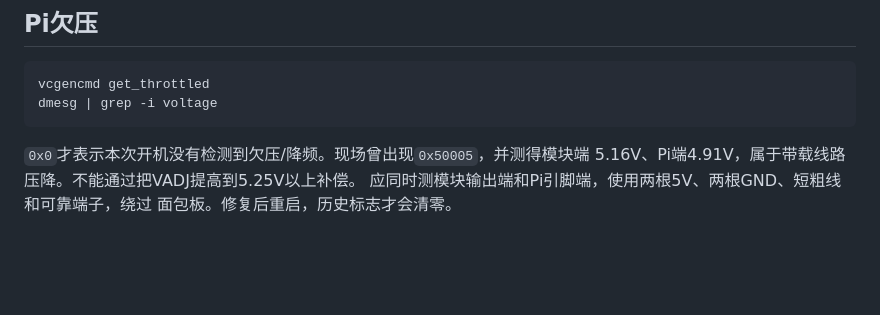
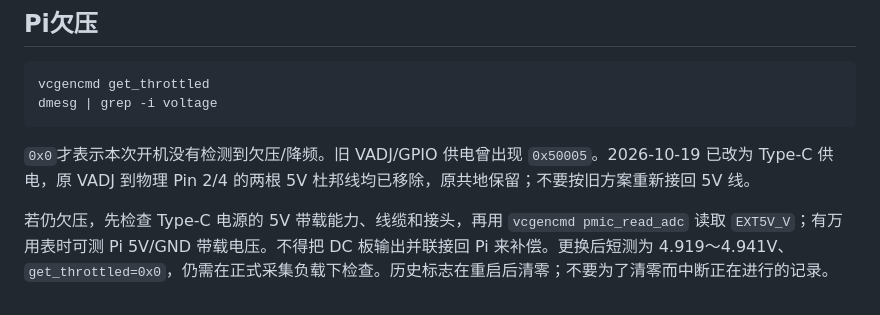
Before and after one commit to lmy91/pi5-mpu6050-f9p-logger, a Markdown page: docs/TROUBLESHOOTING.md, the part around the change. Rendered like a GitHub page; blank space fills up the shorter version.

````diff
--- a/docs/TROUBLESHOOTING.md
+++ b/docs/TROUBLESHOOTING.md
@@ -131,7 +131,6 @@ vcgencmd get_throttled
 dmesg | grep -i voltage
 ```
 
-`0x0`才表示本次开机没有检测到欠压/降频。现场曾出现`0x50005`，并测得模块端
-5.16V、Pi端4.91V，属于带载线路压降。不能通过把VADJ提高到5.25V以上补偿。
-应同时测模块输出端和Pi引脚端，使用两根5V、两根GND、短粗线和可靠端子，绕过
-面包板。修复后重启，历史标志才会清零。
+`0x0`才表示本次开机没有检测到欠压/降频。旧 VADJ/GPIO 供电曾出现 `0x50005`。2026-10-19 已改为 Type-C 供电，原 VADJ 到物理 Pin 2/4 的两根 5V 杜邦线均已移除，原共地保留；不要按旧方案重新接回 5V 线。
+
+若仍欠压，先检查 Type-C 电源的 5V 带载能力、线缆和接头，再用 `vcgencmd pmic_read_adc` 读取 `EXT5V_V`；有万用表时可测 Pi 5V/GND 带载电压。不得把 DC 板输出并联接回 Pi 来补偿。更换后短测为 4.919～4.941V、`get_throttled=0x0`，仍需在正式采集负载下检查。历史标志在重启后清零；不要为了清零而中断正在进行的记录。
````
Also changed, not shown: README.md (+6 -8 lines), docs/WIRING.md (+17 -16 lines).
